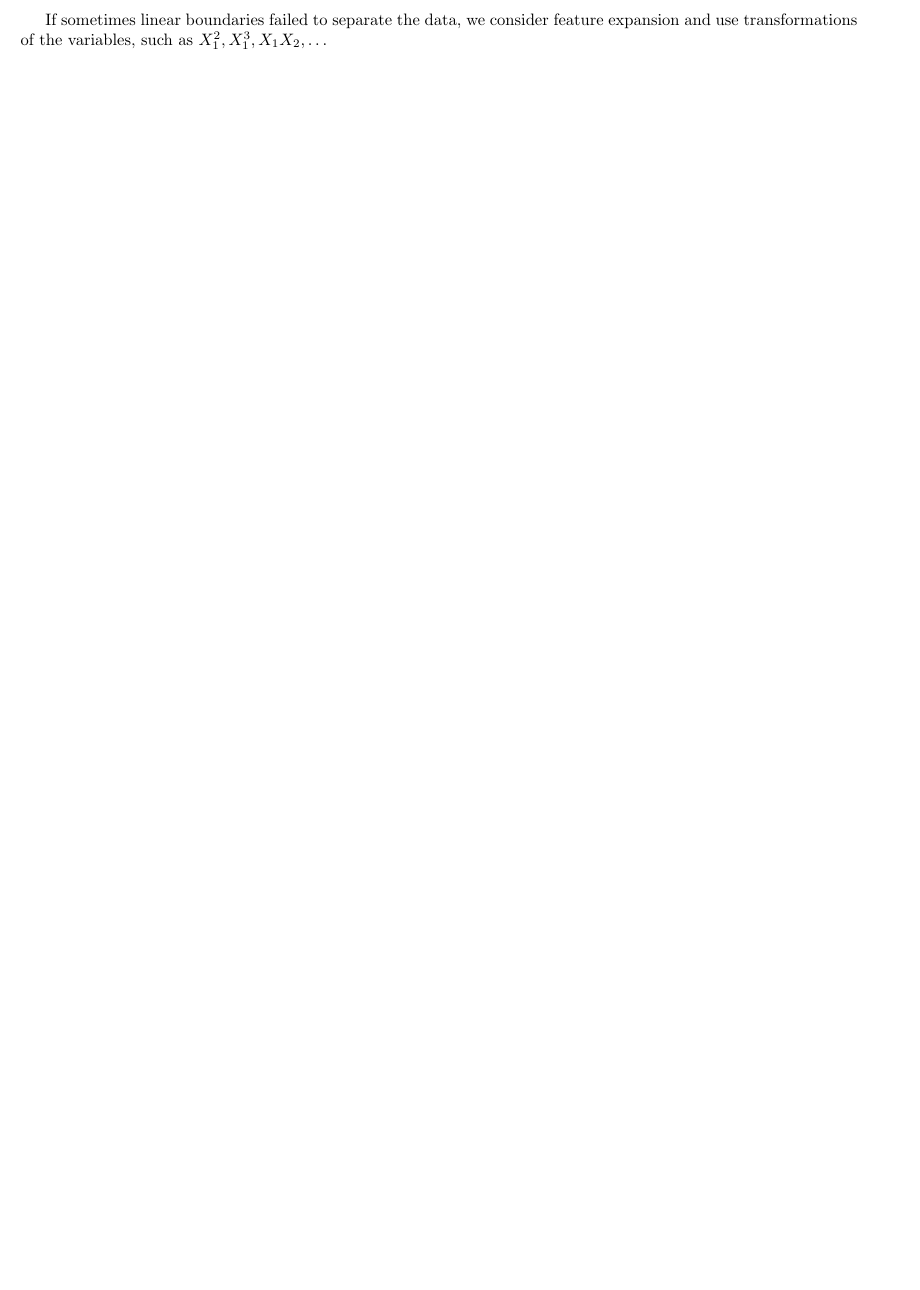
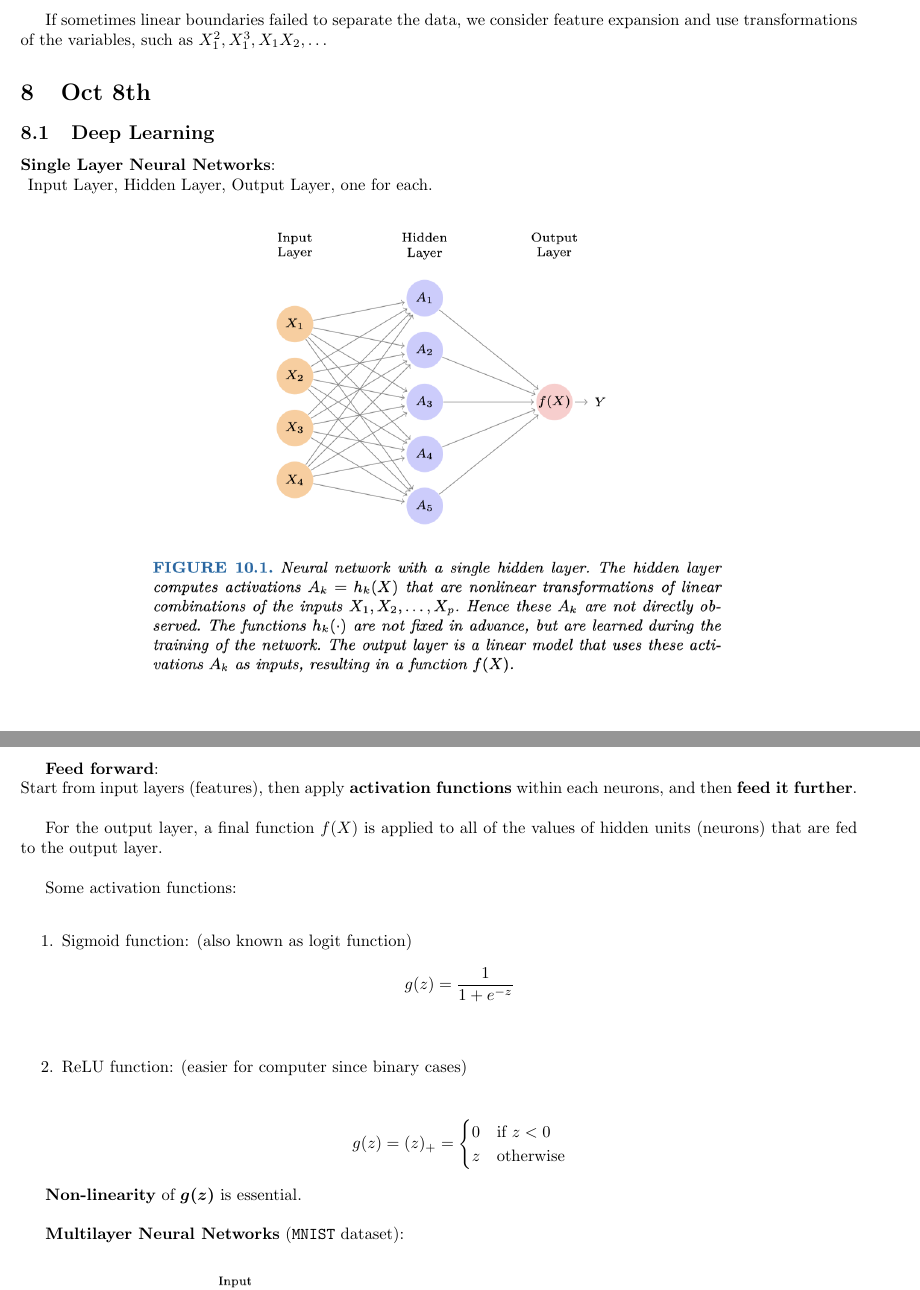
Before and after one commit to Raymond2Moran/140.644_Note_In-Class, a LaTeX document (main.tex): part of page 16 of 16 before the commit and two parts of pages 16 and 17 of 19 after it, the two joined at a grey line, cut so that both start at the same text, the shorter picture padded with empty space. Compiled offline with pdfLaTeX.

Commit message:
Updated after class -- Oct 8

```diff
--- a/main.tex
+++ b/main.tex
@@ -480,3 +480,37 @@ $$\mathrm{maximize}_{\beta_1, \beta_2, \dots, \beta_p, \epsilon_1, \epsilon_2, \
 $$
 
 If sometimes linear boundaries failed to separate the data, we consider feature expansion and use transformations of the variables, such as $X_1^2, X_1^3, X_1X_2, \dots$
+
+\section{Oct 8th}
+
+\subsection{Deep Learning}
+
+\textbf{Single Layer Neural Networks}:\\
+\begin{figure}[h!]
+    \centering
+    \includegraphics[width=0.75\linewidth]{SLNN.png}
+\end{figure}
+Input Layer, Hidden Layer, Output Layer, one for each.\\
+
+\textbf{Feed forward}: \\
+Start from input layers (features), then apply \textbf{activation functions} within each neurons, and then \textbf{feed it further}.\\
+
+For the output layer, a final function $f(X)$ is applied to all of the values of hidden units (neurons) that are fed to the output layer.\\
+
+Some activation functions: \\
+\begin{enumerate}
+    \item Sigmoid function: (also known as logit function)\\
+    \[\displaystyle g(z) = \frac{1}{1 + e^{-z}}\]\\
+
+    \item ReLU function: (easier for computer since binary cases)\\
+
+    \[g(z) = (z)_+ = \begin{cases}
+        0 & \text{if } z < 0\\
+        z & \text{otherwise}
+    \end{cases}\]
+\end{enumerate}
+
+\textbf{Non-linearity} of $\boldsymbol{g(z)}$ is essential.\\
+
+
+\textbf{Multilayer Neural Networks} (\texttt{MNIST} dataset):
```
Also changed, not shown: Convolution.png (added), Drouput.png (added), MLNN.png (added), SLNN.png (added), logistic_CNN.png (added), strategies.png (added), main.tex (47 more changed lines).
